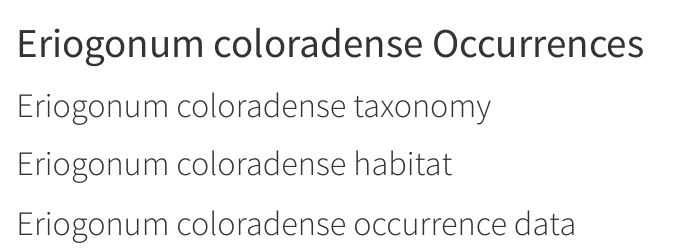
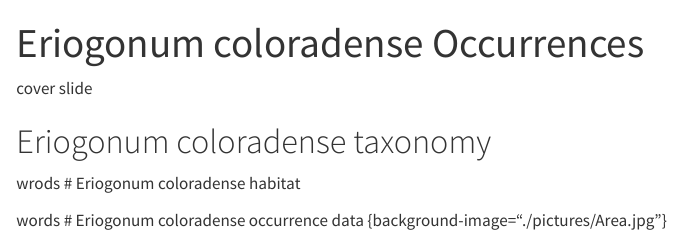
Before and after one commit to sagesteppe/EcoloradenseLeaflet, a Quarto document (EColoradenseLeaflet.qmd): the page in a window 1100 px wide, from its top. Rendered offline with R 4.5, knitr and Pandoc in place of Quarto, with nearby package versions; the code chunks are not run, so their results and figures are left out.

Commit message:
words to empty slides

````diff
--- a/EColoradenseLeaflet.qmd
+++ b/EColoradenseLeaflet.qmd
@@ -4,6 +4,8 @@ format: html
 editor: visual
 ---
 
+
+cover slide
 ```{r setup, include=FALSE}
 knitr::opts_chunk$set(echo = FALSE, message = FALSE, warning = FALSE, comment = "", fig.align="center")
 ```
@@ -63,9 +65,10 @@ No_pls_col = colorFactor(palette = pal, occurrences$No_pls_lvls)
 ```
 
 # Eriogonum coloradense taxonomy
-
+ wrods
 # Eriogonum coloradense habitat
 
+words
 # Eriogonum coloradense occurrence data {background-image="./pictures/Area.jpg"}
 
 ```{r}
````
Also changed, not shown: docs/search.json, 1 other file.
